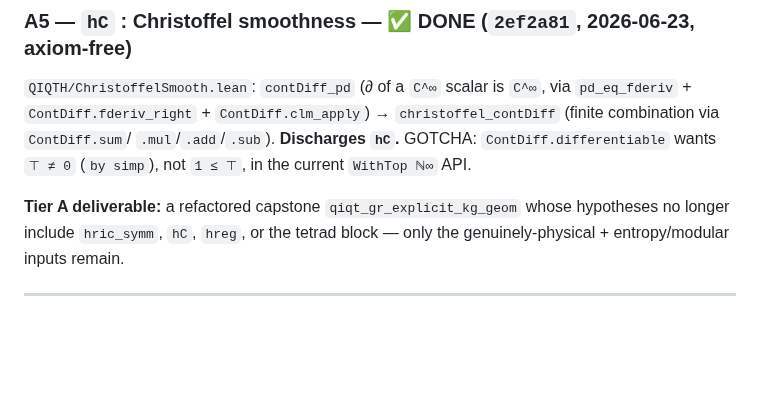
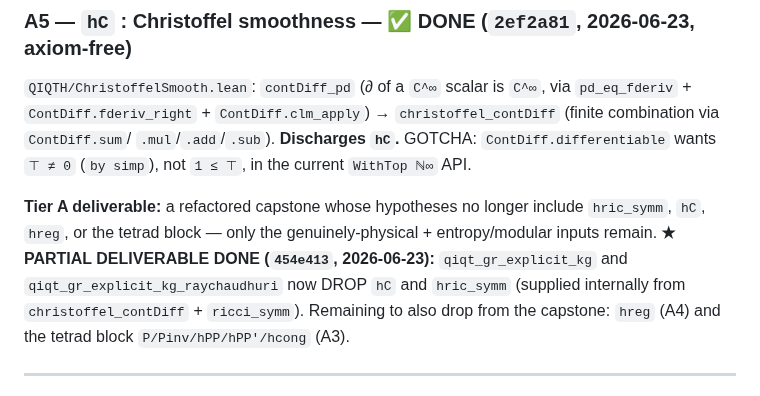
Before and after one commit to kaplan196883/QIQT-H, a Markdown page: QIQT_GR_DISCHARGEABLE_PLAN.md, the part around the change. Drawn GitHub-style; blank space fills up the shorter version.

Commit message:
plan: capstones refactored to drop hC + hric_symm (A1+A5 wired into the deliverable)
Co-Authored-By: Claude Opus 4.8 <noreply@anthropic.com>

```diff
--- a/QIQT_GR_DISCHARGEABLE_PLAN.md
+++ b/QIQT_GR_DISCHARGEABLE_PLAN.md
@@ -85,8 +85,11 @@ differentiable.  For `T = kgStress` and smooth `g,gi,φ`, `f` is an explicit smo
 `.mul`/`.add`/`.sub`).  **Discharges `hC`.**  GOTCHA: `ContDiff.differentiable` wants `⊤ ≠ 0` (`by simp`), not
 `1 ≤ ⊤`, in the current `WithTop ℕ∞` API.
 
-**Tier A deliverable:** a refactored capstone `qiqt_gr_explicit_kg_geom` whose hypotheses no longer include
-`hric_symm`, `hC`, `hreg`, or the tetrad block — only the genuinely-physical + entropy/modular inputs remain.
+**Tier A deliverable:** a refactored capstone whose hypotheses no longer include `hric_symm`, `hC`, `hreg`, or the
+tetrad block — only the genuinely-physical + entropy/modular inputs remain.
+**★ PARTIAL DELIVERABLE DONE (`454e413`, 2026-06-23):** `qiqt_gr_explicit_kg` and `qiqt_gr_explicit_kg_raychaudhuri`
+now DROP `hC` and `hric_symm` (supplied internally from `christoffel_contDiff` + `ricci_symm`). Remaining to also
+drop from the capstone: `hreg` (A4) and the tetrad block `P/Pinv/hPP/hPP'/hcong` (A3).
 
 ---
 
```
